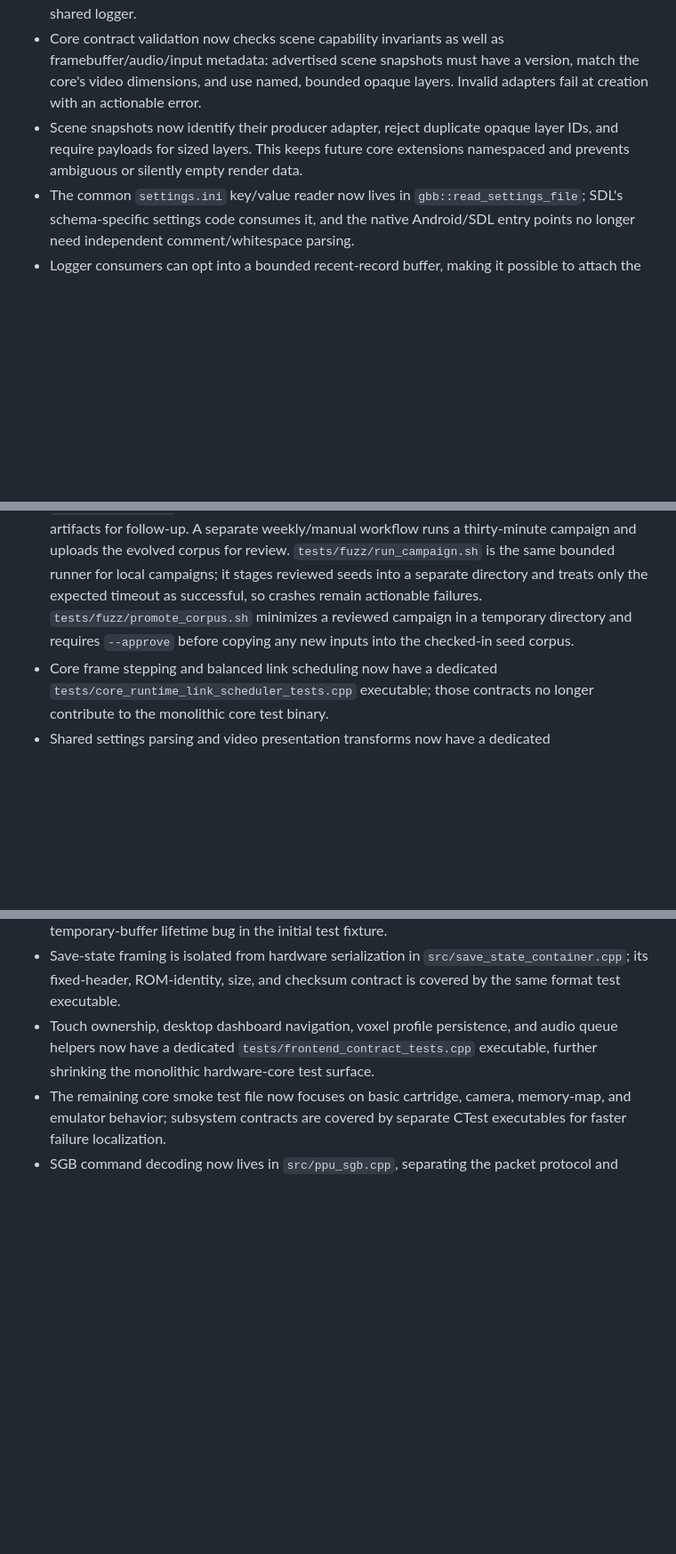
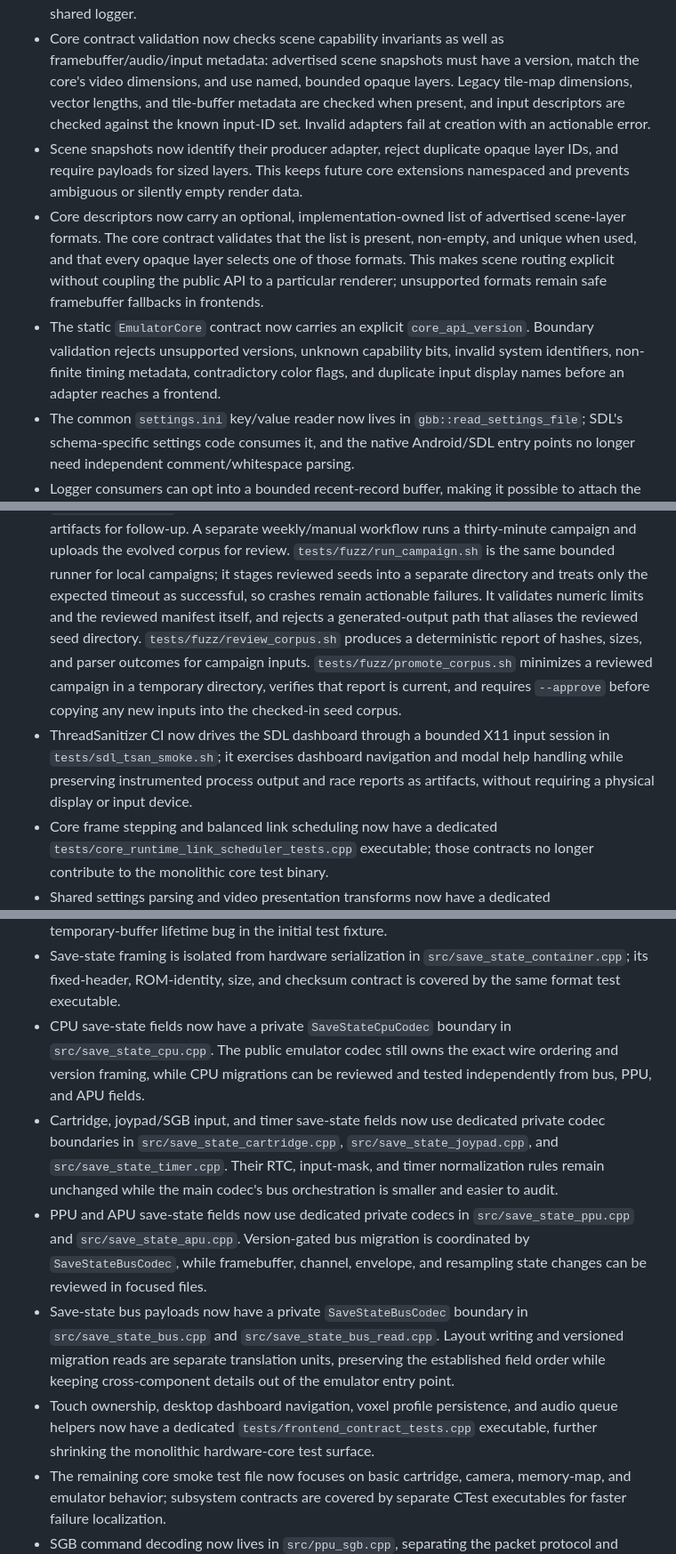
Before and after one commit to DanielSeim/go-bigger-boy, a Markdown page: docs/architecture-audit.md, 3 parts joined by grey strips. Shown at 89% size. Rendered like a GitHub page; blank space fills up the shorter version.

Commit message:
docs: document architecture and plugin abi plan

```diff
--- a/docs/architecture-audit.md
+++ b/docs/architecture-audit.md
@@ -179,10 +179,22 @@ The first guardrail pass is implemented:
 - Core contract validation now checks scene capability invariants as well as
   framebuffer/audio/input metadata: advertised scene snapshots must have a
   version, match the core's video dimensions, and use named, bounded opaque
-  layers. Invalid adapters fail at creation with an actionable error.
+  layers. Legacy tile-map dimensions, vector lengths, and tile-buffer metadata
+  are checked when present, and input descriptors are checked against the known
+  input-ID set. Invalid adapters fail at creation with an actionable error.
 - Scene snapshots now identify their producer adapter, reject duplicate opaque
   layer IDs, and require payloads for sized layers. This keeps future core
   extensions namespaced and prevents ambiguous or silently empty render data.
+- Core descriptors now carry an optional, implementation-owned list of
+  advertised scene-layer formats. The core contract validates that the list is
+  present, non-empty, and unique when used, and that every opaque layer selects one of
+  those formats. This makes scene routing explicit without coupling the public
+  API to a particular renderer; unsupported formats remain safe framebuffer
+  fallbacks in frontends.
+- The static `EmulatorCore` contract now carries an explicit `core_api_version`.
+  Boundary validation rejects unsupported versions, unknown capability bits,
+  invalid system identifiers, non-finite timing metadata, contradictory color
+  flags, and duplicate input display names before an adapter reaches a frontend.
 - The common `settings.ini` key/value reader now lives in `gbb::read_settings_file`;
   SDL's schema-specific settings code consumes it, and the native Android/SDL
   entry points no longer need independent comment/whitespace parsing.
@@ -455,10 +467,18 @@ The first guardrail pass is implemented:
   runs a thirty-minute campaign and uploads the evolved corpus for review.
   `tests/fuzz/run_campaign.sh` is the same bounded runner for local campaigns;
   it stages reviewed seeds into a separate directory and treats only the
-  expected timeout as successful, so crashes remain actionable failures.
-  `tests/fuzz/promote_corpus.sh` minimizes a reviewed campaign in a temporary
-  directory and requires `--approve` before copying any new inputs into the
+  expected timeout as successful, so crashes remain actionable failures. It
+  validates numeric limits and the reviewed manifest itself, and rejects a
+  generated-output path that aliases the reviewed seed directory.
+  `tests/fuzz/review_corpus.sh` produces a deterministic report of hashes,
+  sizes, and parser outcomes for campaign inputs. `tests/fuzz/promote_corpus.sh`
+  minimizes a reviewed campaign in a temporary directory, verifies that report
+  is current, and requires `--approve` before copying any new inputs into the
   checked-in seed corpus.
+- ThreadSanitizer CI now drives the SDL dashboard through a bounded X11 input
+  session in `tests/sdl_tsan_smoke.sh`; it exercises dashboard navigation and
+  modal help handling while preserving instrumented process output and race
+  reports as artifacts, without requiring a physical display or input device.
 - Core frame stepping and balanced link scheduling now have a dedicated
   `tests/core_runtime_link_scheduler_tests.cpp` executable; those contracts no
   longer contribute to the monolithic core test binary.
@@ -582,6 +602,24 @@ The first guardrail pass is implemented:
 - Save-state framing is isolated from hardware serialization in
   `src/save_state_container.cpp`; its fixed-header, ROM-identity, size, and
   checksum contract is covered by the same format test executable.
+- CPU save-state fields now have a private `SaveStateCpuCodec` boundary in
+  `src/save_state_cpu.cpp`. The public emulator codec still owns the exact
+  wire ordering and version framing, while CPU migrations can be reviewed and
+  tested independently from bus, PPU, and APU fields.
+- Cartridge, joypad/SGB input, and timer save-state fields now use dedicated
+  private codec boundaries in `src/save_state_cartridge.cpp`,
+  `src/save_state_joypad.cpp`, and `src/save_state_timer.cpp`. Their RTC,
+  input-mask, and timer normalization rules remain unchanged while the main
+  codec's bus orchestration is smaller and easier to audit.
+- PPU and APU save-state fields now use dedicated private codecs in
+  `src/save_state_ppu.cpp` and `src/save_state_apu.cpp`. Version-gated bus
+  migration is coordinated by `SaveStateBusCodec`, while framebuffer, channel,
+  envelope, and resampling state changes can be reviewed in focused files.
+- Save-state bus payloads now have a private `SaveStateBusCodec` boundary in
+  `src/save_state_bus.cpp` and `src/save_state_bus_read.cpp`. Layout writing
+  and versioned migration reads are separate translation units, preserving the
+  established field order while keeping cross-component details out of the
+  emulator entry point.
 - Touch ownership, desktop dashboard navigation, voxel profile persistence,
   and audio queue helpers now have a dedicated
   `tests/frontend_contract_tests.cpp` executable, further shrinking the
```
Also changed, not shown: other parts of docs/architecture-audit.md (+17 -11 lines), docs/architecture.md (+22 -3 lines), docs/plugin-abi.md (added, +167 -0 lines).
